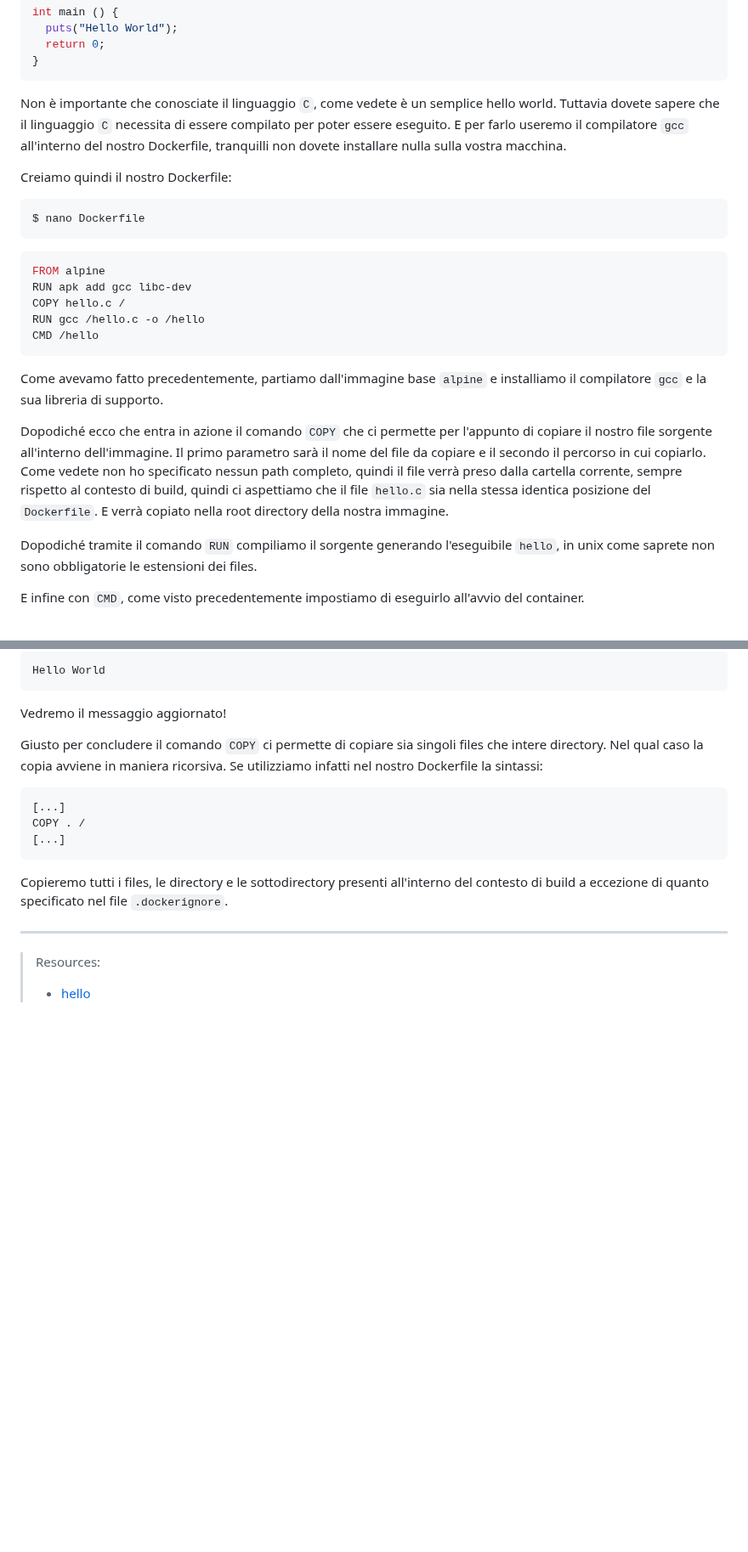
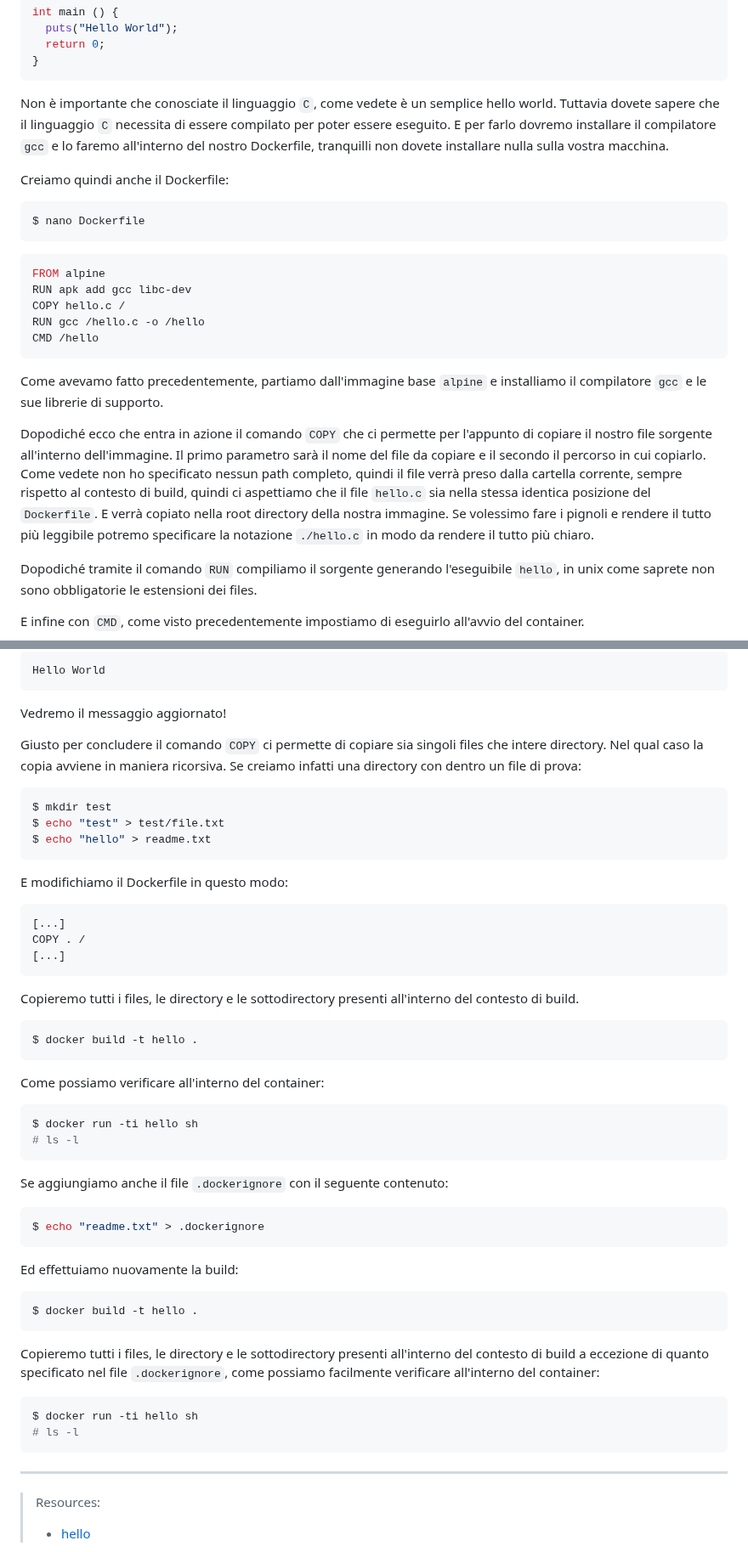
Before and after one commit to Zavy86/docker-course, a Markdown page: topics/10-copying-files/IT.md, 2 parts joined by grey strips. Shown at 85% size. Drawn GitHub-style; blank space fills up the shorter version.

Commit message:
style: improve clarity and language in IT.md

````diff
--- a/topics/10-copying-files/IT.md
+++ b/topics/10-copying-files/IT.md
@@ -49,12 +49,11 @@ int main () {
 }
 ```
 
-Non è importante che conosciate il linguaggio `C`, come vedete è un semplice hello world.
-Tuttavia dovete sapere che il linguaggio `C` necessita di essere compilato per poter essere eseguito.
-E per farlo useremo il compilatore `gcc` all'interno del nostro Dockerfile, tranquilli non dovete installare nulla sulla
-vostra macchina.
+Non è importante che conosciate il linguaggio `C`, come vedete è un semplice hello world. Tuttavia dovete sapere che il
+linguaggio `C` necessita di essere compilato per poter essere eseguito. E per farlo dovremo installare il compilatore
+`gcc` e lo faremo all'interno del nostro Dockerfile, tranquilli non dovete installare nulla sulla vostra macchina.
 
-Creiamo quindi il nostro Dockerfile:
+Creiamo quindi anche il Dockerfile:
 
 ```shell
 $ nano Dockerfile
@@ -67,14 +66,15 @@ RUN gcc /hello.c -o /hello
 CMD /hello
 ```
 
-Come avevamo fatto precedentemente, partiamo dall'immagine base `alpine` e installiamo il compilatore `gcc` e la sua
-libreria di supporto.
+Come avevamo fatto precedentemente, partiamo dall'immagine base `alpine` e installiamo il compilatore `gcc` e le sue
+librerie di supporto.
 
 Dopodiché ecco che entra in azione il comando `COPY` che ci permette per l'appunto di copiare il nostro file sorgente
 all'interno dell'immagine. Il primo parametro sarà il nome del file da copiare e il secondo il percorso in cui copiarlo.
 Come vedete non ho specificato nessun path completo, quindi il file verrà preso dalla cartella corrente, sempre rispetto
 al contesto di build, quindi ci aspettiamo che il file `hello.c` sia nella stessa identica posizione del `Dockerfile`.
-E verrà copiato nella root directory della nostra immagine.
+E verrà copiato nella root directory della nostra immagine. Se volessimo fare i pignoli e rendere il tutto più leggibile
+potremo specificare la notazione `./hello.c` in modo da rendere il tutto più chiaro.
 
 Dopodiché tramite il comando `RUN` compiliamo il sorgente generando l'eseguibile `hello`, in unix come saprete non sono
 obbligatorie le estensioni dei files.
@@ -227,7 +227,15 @@ Hello World
 Vedremo il messaggio aggiornato!
 
 Giusto per concludere il comando `COPY` ci permette di copiare sia singoli files che intere directory. Nel qual caso la
-copia avviene in maniera ricorsiva. Se utilizziamo infatti nel nostro Dockerfile la sintassi:
+copia avviene in maniera ricorsiva. Se creiamo infatti una directory con dentro un file di prova:
+
+```shell
+$ mkdir test
+$ echo "test" > test/file.txt
+$ echo "hello" > readme.txt
+```
+
+E modifichiamo il Dockerfile in questo modo:
 
 ```dockerfile
 [...]
@@ -235,8 +243,38 @@ COPY . /
 [...]
 ```
 
+Copieremo tutti i files, le directory e le sottodirectory presenti all'interno del contesto di build.
+
+```shell
+$ docker build -t hello .
+```
+
+Come possiamo verificare all'interno del container:
+
+```shell
+$ docker run -ti hello sh
+# ls -l
+```
+
+Se aggiungiamo anche il file `.dockerignore` con il seguente contenuto:
+
+```shell
+$ echo "readme.txt" > .dockerignore
+```
+
+Ed effettuiamo nuovamente la build:
+
+```shell
+$ docker build -t hello .
+```
+
 Copieremo tutti i files, le directory e le sottodirectory presenti all'interno del contesto di build a eccezione di
-quanto specificato nel file `.dockerignore`.
+quanto specificato nel file `.dockerignore`, come possiamo facilmente verificare all'interno del container:
+
+```shell
+$ docker run -ti hello sh
+# ls -l
+```
 
 ***
 
````
Also changed, not shown: other parts of topics/10-copying-files/IT.md (+6 -6 lines), topics/01-docker-history/IT.md (+3 -3 lines).
